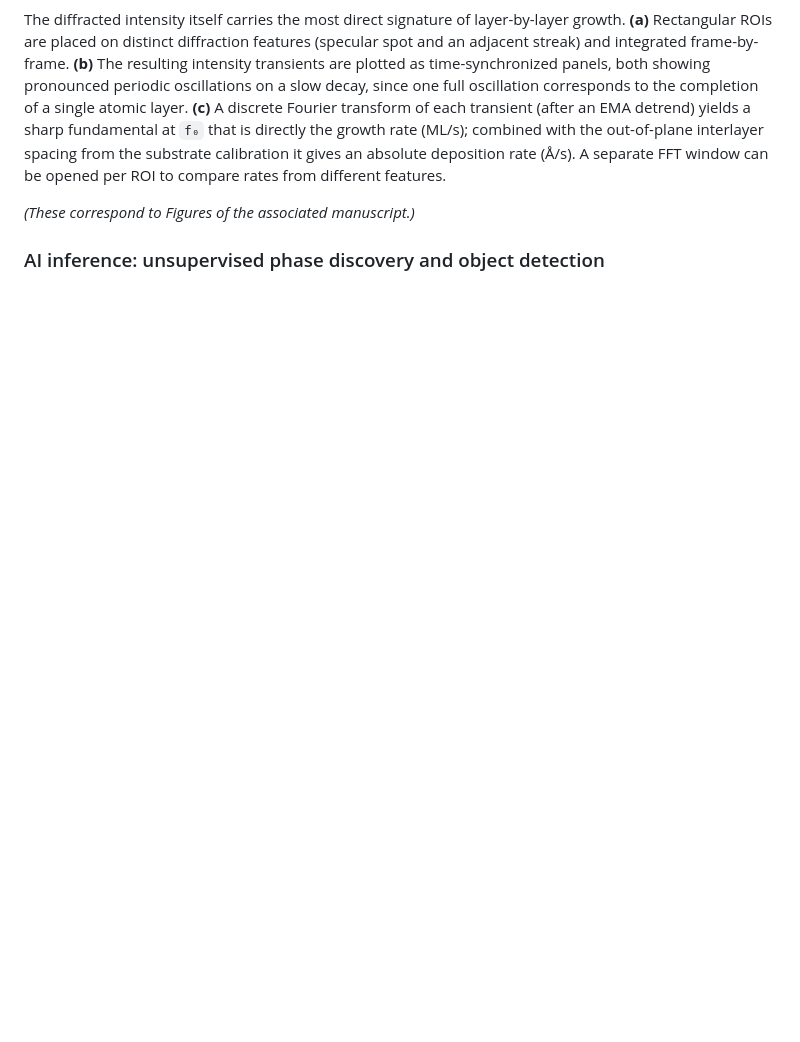
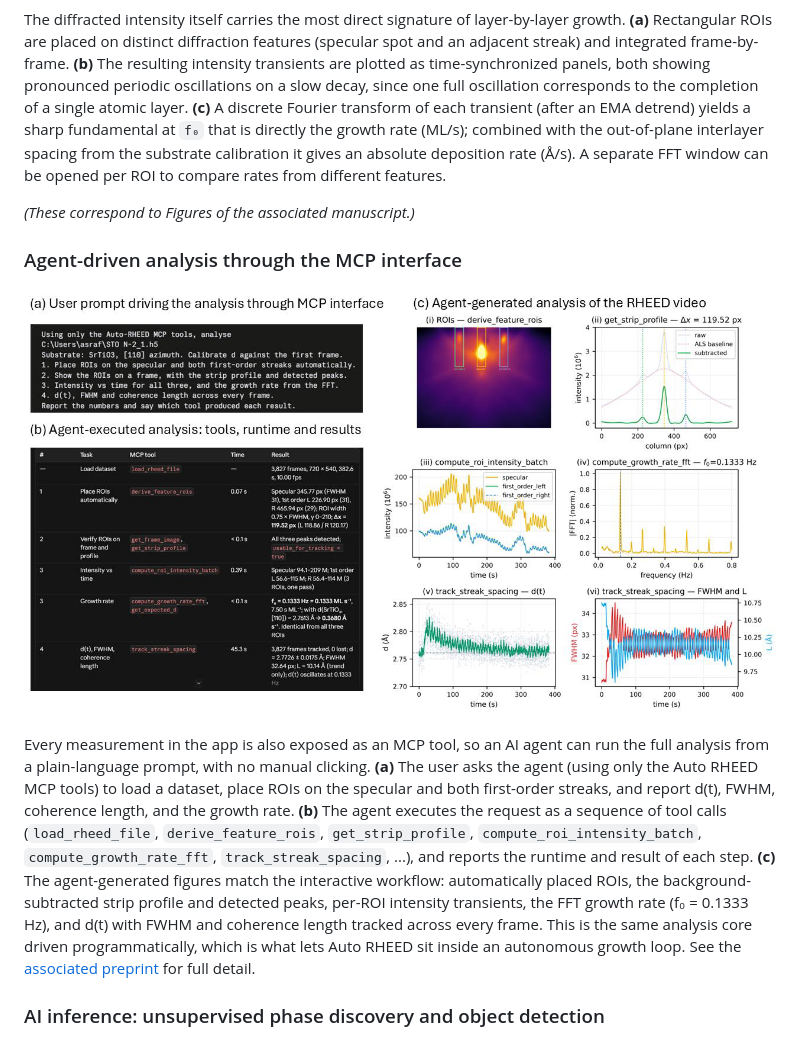
Before and after one commit to Asraf235/auto-RHEED, a Markdown page: README.md, the part around the change. GitHub-like rendering; pictures changed too: docs/mcp-agent-analysis.png (added); blank space fills up the shorter version.

Commit message:
docs: add MCP agent-driven analysis use case to README

```diff
--- a/README.md
+++ b/README.md
@@ -55,6 +55,24 @@ interlayer spacing from the substrate calibration it gives an absolute depositio
 A separate FFT window can be opened per ROI to compare rates from different features.
 
 *(These correspond to Figures of the associated manuscript.)*
+
+### Agent-driven analysis through the MCP interface
+
+![Auto RHEED agent analysis: an MCP prompt driving ROI placement, strip profile, intensity, FFT growth rate, and d(t)/FWHM/coherence across a RHEED video](docs/mcp-agent-analysis.png)
+
+Every measurement in the app is also exposed as an MCP tool, so an AI agent can run the
+full analysis from a plain-language prompt, with no manual clicking. **(a)** The user asks
+the agent (using only the Auto RHEED MCP tools) to load a dataset, place ROIs on the
+specular and both first-order streaks, and report d(t), FWHM, coherence length, and the
+growth rate. **(b)** The agent executes the request as a sequence of tool calls
+(`load_rheed_file`, `derive_feature_rois`, `get_strip_profile`, `compute_roi_intensity_batch`,
+`compute_growth_rate_fft`, `track_streak_spacing`, ...), and reports the runtime and result of
+each step. **(c)** The agent-generated figures match the interactive workflow: automatically
+placed ROIs, the background-subtracted strip profile and detected peaks, per-ROI intensity
+transients, the FFT growth rate (f₀ = 0.1333 Hz), and d(t) with FWHM and coherence length
+tracked across every frame. This is the same analysis core driven programmatically, which is
+what lets Auto RHEED sit inside an autonomous growth loop. See the
+[associated preprint](https://arxiv.org/abs/2609.15922) for full detail.
 
 ### AI inference: unsupervised phase discovery and object detection
 
```
